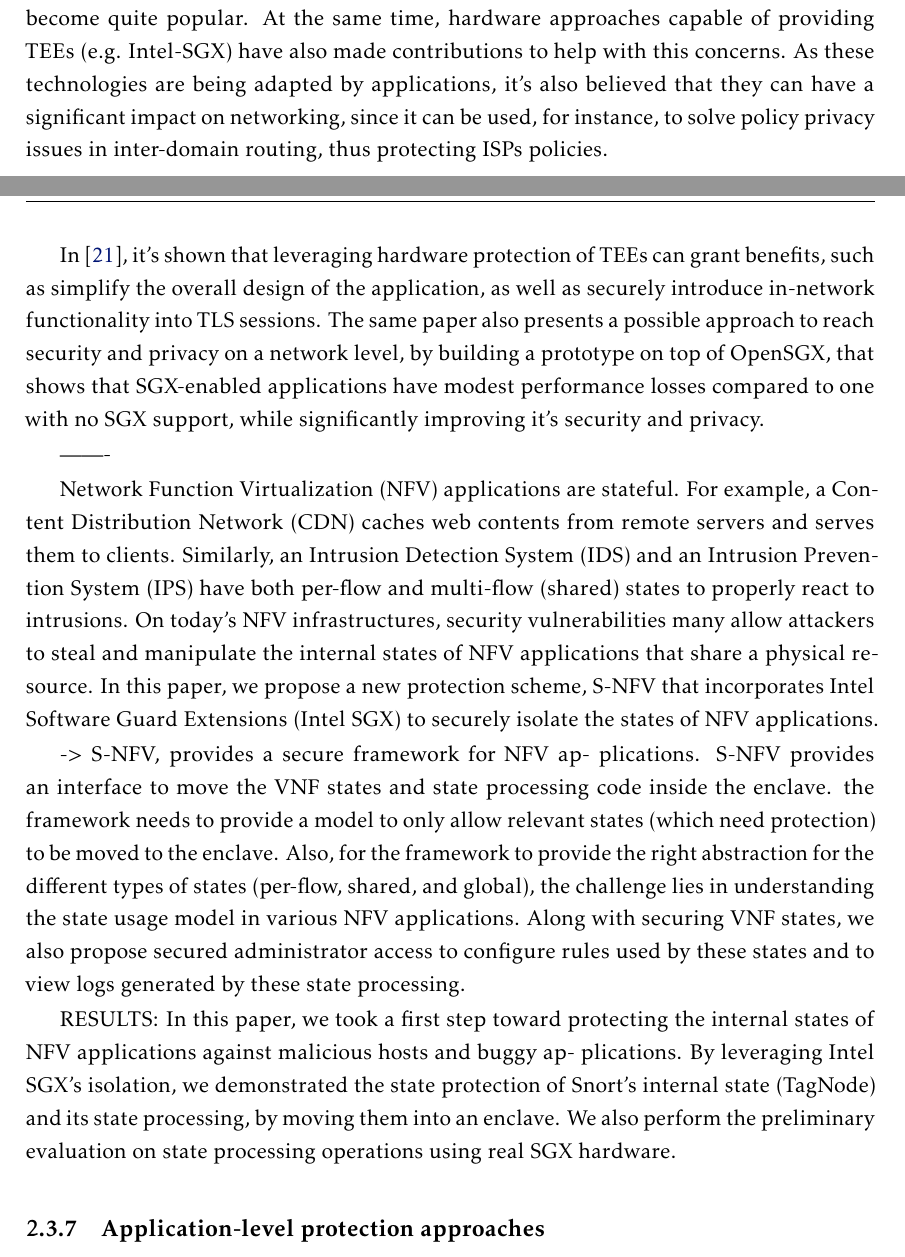
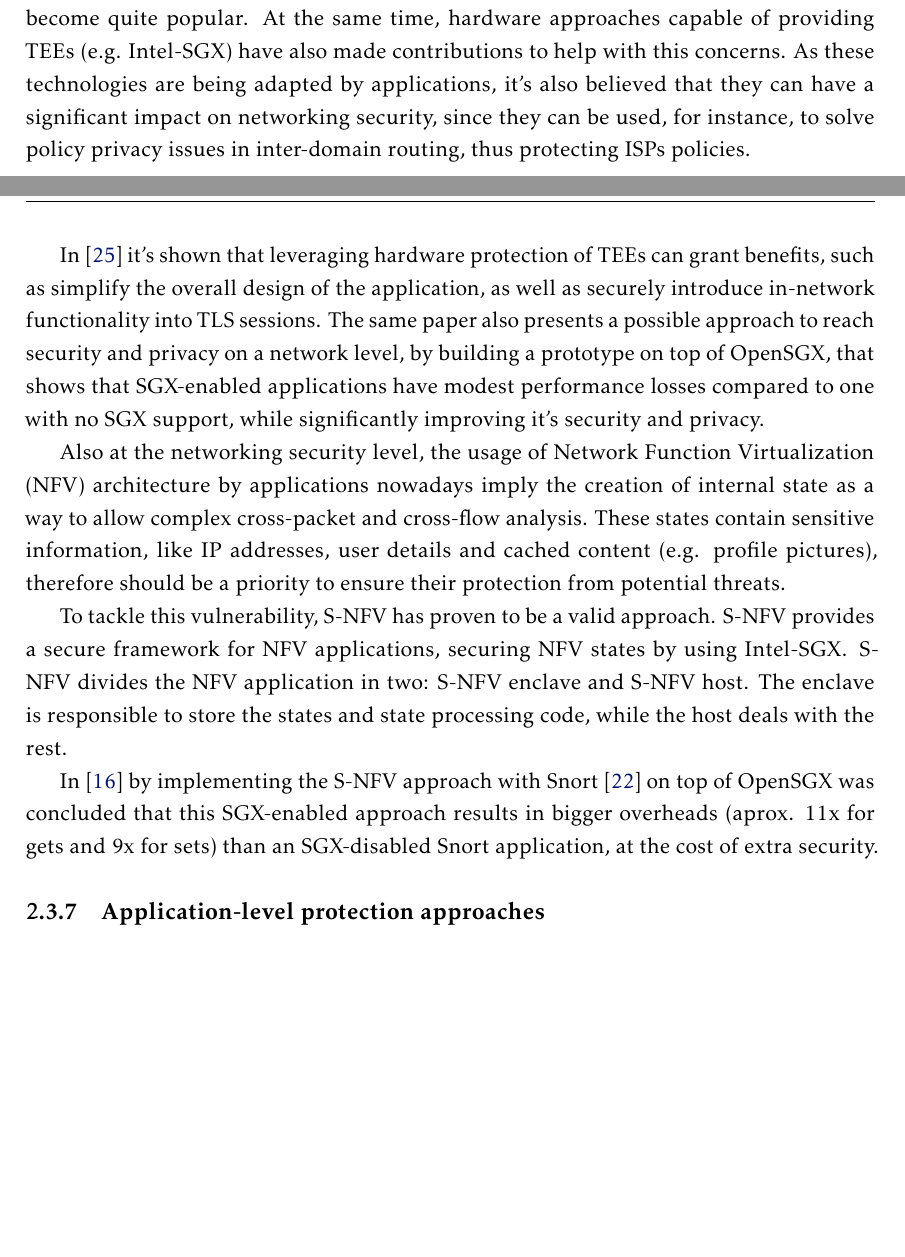
Before and after one commit to jcreis/SGX-Enabled-TREDIS, a LaTeX thesis (template.tex, which reads Chapters/chapter2.tex): two parts of pages 45 and 46 of 62 before the commit and two parts of pages 45 and 46 of 60 after it, joined at a grey line, cut so that both start at the same text, the shorter picture padded with empty space. Compiled offline with pdfLaTeX.

Commit message:
2.2.6 done

```diff
--- a/Chapters/chapter2.tex
+++ b/Chapters/chapter2.tex
@@ -421,46 +421,17 @@ Graphene-SGX also supports application partitioning, enabling it to run small pi
 \subsection{Network services protection approaches}
 
 Security and privacy have become one of the main concerns for both users and developers, therefore software technologies, like TLS and even anonymous networks like Tor, have become quite popular. At the same time, hardware approaches capable of providing TEEs (e.g. Intel-SGX) have also made contributions to help with this concerns.
-As these technologies are being adapted by applications, it's also believed that they can have a significant impact on networking, since it can be used, for instance, to solve policy privacy issues in inter-domain routing, thus protecting ISPs policies.
+As these technologies are being adapted by applications, it's also believed that they can have a significant impact on networking security, since they can be used, for instance, to solve policy privacy issues in inter-domain routing, thus protecting ISPs policies.
 
-In \cite{torSGXPaper}, it's shown that leveraging hardware protection of TEEs can grant benefits, such as simplify the overall design of the application, as well as securely introduce in-network functionality into TLS sessions.
+In \cite{torSGXPaper} it's shown that leveraging hardware protection of TEEs can grant benefits, such as simplify the overall design of the application, as well as securely introduce in-network functionality into TLS sessions.
 The same paper also presents a possible approach to reach security and privacy on a network level, by building a prototype on top of OpenSGX, that shows that SGX-enabled applications have modest performance losses compared to one with no SGX support, while significantly improving it's security and privacy.
 
+Also at the networking security level, the usage of Network Function Virtualization (NFV) architecture by applications nowadays imply the creation of internal state as a way to allow complex cross-packet and cross-flow analysis. These states contain sensitive information, like IP addresses, user details and cached content (e.g. profile pictures), therefore should be a priority to ensure their protection from potential threats.
 
--------
+To tackle this vulnerability, S-NFV has proven to be a valid approach.
+S-NFV provides a secure framework for NFV applications, securing NFV states by using Intel-SGX. S-NFV divides the NFV application in two: S-NFV enclave and S-NFV host. The enclave is responsible to store the states and state processing code, while the host deals with the rest.
 
-Network Function Virtualization (NFV) applications are stateful.
-For example, a Content Distribution Network (CDN) caches web
-contents from remote servers and serves them to clients. Similarly,
-an Intrusion Detection System (IDS) and an Intrusion Prevention
-System (IPS) have both per-flow and multi-flow (shared) states to
-properly react to intrusions. On today’s NFV infrastructures, security vulnerabilities many allow attackers to steal and manipulate the
-internal states of NFV applications that share a physical resource.
-In this paper, we propose a new protection scheme, S-NFV that incorporates Intel Software Guard Extensions (Intel SGX) to securely
-isolate the states of NFV applications.
-
-
-
-
--> S-NFV, provides a secure framework for NFV ap-
-plications. S-NFV provides an interface to move the VNF states and
-state processing code inside the enclave.
-the framework needs to provide
-a model to only allow relevant states (which need protection) to be
-moved to the enclave. Also, for the framework to provide the right
-abstraction for the different types of states (per-flow, shared, and
-global), the challenge lies in understanding the state usage model
-in various NFV applications. Along with securing VNF states, we
-also propose secured administrator access to configure rules used by
-these states and to view logs generated by these state processing.
-
-RESULTS: In this paper, we took a first step toward protecting the internal
-states of NFV applications against malicious hosts and buggy ap-
-plications. By leveraging Intel SGX’s isolation, we demonstrated
-the state protection of Snort’s internal state (TagNode) and its state
-processing, by moving them into an enclave. We also perform the
-preliminary evaluation on state processing operations using real
-SGX hardware.
+In \cite{sNFVPaper} by implementing the S-NFV approach with Snort \cite{snortPaper} on top of OpenSGX was concluded that this SGX-enabled approach results in bigger overheads (aprox. 11x for gets and 9x for sets) than an SGX-disabled Snort application, at the cost of extra security.
 
 
 
```
Also changed, not shown: bibliography.bib (+27 -0 lines), template.pdf, Chapters/chapter2.tex (2 more changed lines).
